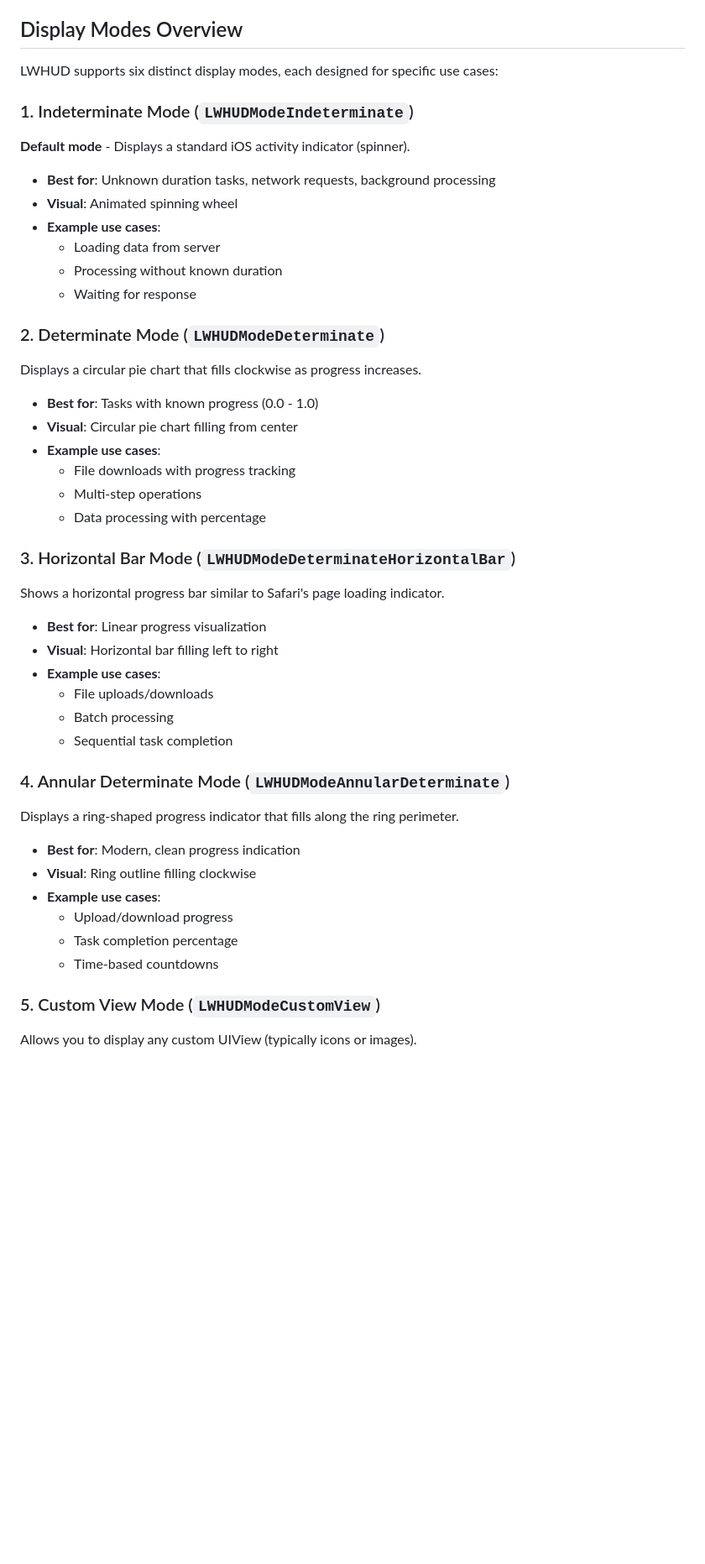
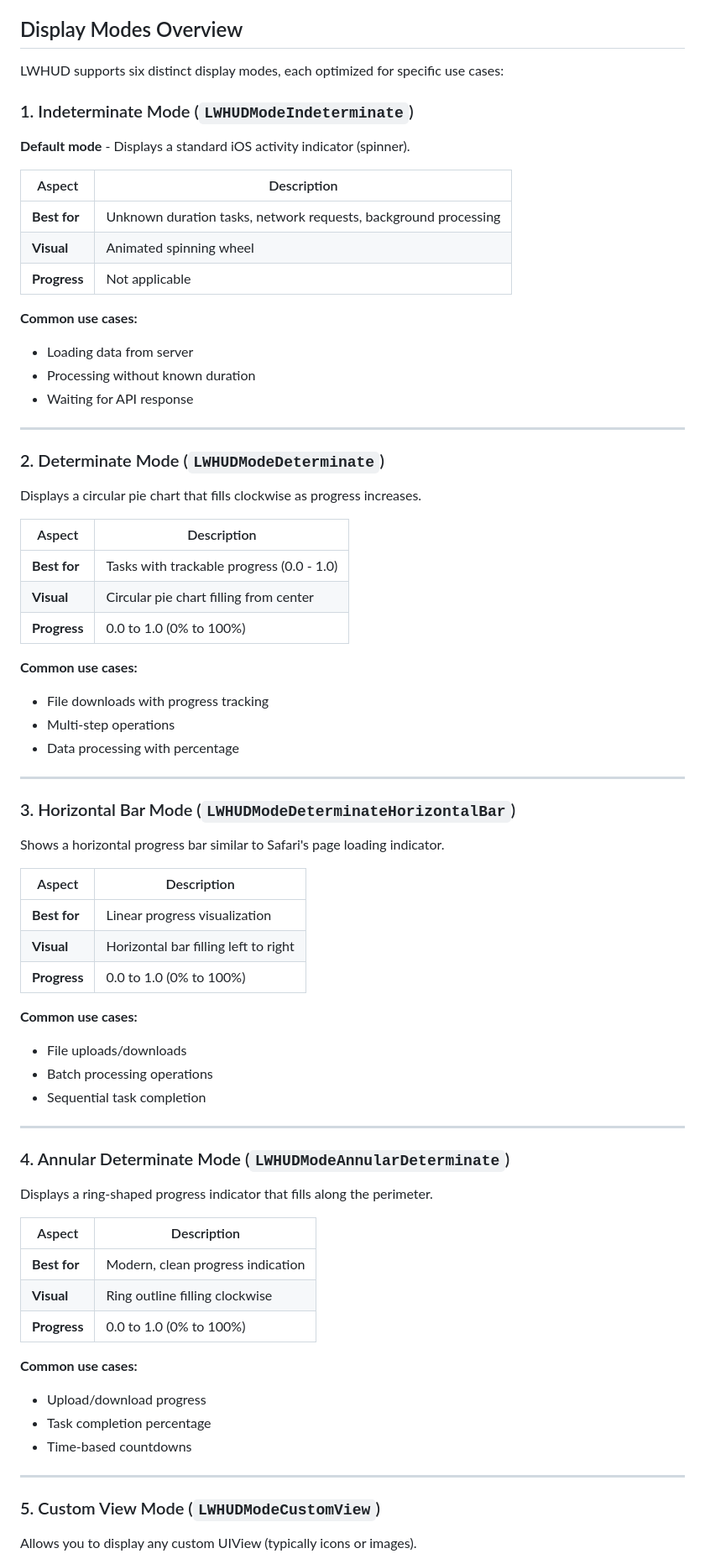
Before and after one commit to luowei/LWHUD, a Markdown page: README.md, the part around the change printed below. Shown: that part at 84% size. Rendered like a GitHub page; blank space fills up the shorter version.

```diff
--- a/README.md
+++ b/README.md
@@ -79,43 +116,76 @@ LWHUD is a modern, feature-rich iOS HUD (Heads-Up Display) library that provides
 
 ## Display Modes Overview
 
-LWHUD supports six distinct display modes, each designed for specific use cases:
+LWHUD supports six distinct display modes, each optimized for specific use cases:
 
 ### 1. Indeterminate Mode (`LWHUDModeIndeterminate`)
+
 **Default mode** - Displays a standard iOS activity indicator (spinner).
-- **Best for**: Unknown duration tasks, network requests, background processing
-- **Visual**: Animated spinning wheel
-- **Example use cases**:
-  - Loading data from server
-  - Processing without known duration
-  - Waiting for response
+
+| Aspect | Description |
+|--------|-------------|
+| **Best for** | Unknown duration tasks, network requests, background processing |
+| **Visual** | Animated spinning wheel |
+| **Progress** | Not applicable |
+
+**Common use cases:**
+- Loading data from server
+- Processing without known duration
+- Waiting for API response
+
+---
 
 ### 2. Determinate Mode (`LWHUDModeDeterminate`)
+
 Displays a circular pie chart that fills clockwise as progress increases.
-- **Best for**: Tasks with known progress (0.0 - 1.0)
-- **Visual**: Circular pie chart filling from center
-- **Example use cases**:
-  - File downloads with progress tracking
-  - Multi-step operations
-  - Data processing with percentage
+
+| Aspect | Description |
+|--------|-------------|
+| **Best for** | Tasks with trackable progress (0.0 - 1.0) |
+| **Visual** | Circular pie chart filling from center |
+| **Progress** | 0.0 to 1.0 (0% to 100%) |
+
+**Common use cases:**
+- File downloads with progress tracking
+- Multi-step operations
+- Data processing with percentage
+
+---
 
 ### 3. Horizontal Bar Mode (`LWHUDModeDeterminateHorizontalBar`)
+
 Shows a horizontal progress bar similar to Safari's page loading indicator.
-- **Best for**: Linear progress visualization
-- **Visual**: Horizontal bar filling left to right
-- **Example use cases**:
-  - File uploads/downloads
-  - Batch processing
-  - Sequential task completion
+
+| Aspect | Description |
+|--------|-------------|
+| **Best for** | Linear progress visualization |
+| **Visual** | Horizontal bar filling left to right |
+| **Progress** | 0.0 to 1.0 (0% to 100%) |
+
+**Common use cases:**
+- File uploads/downloads
+- Batch processing operations
+- Sequential task completion
+
+---
 
 ### 4. Annular Determinate Mode (`LWHUDModeAnnularDeterminate`)
-Displays a ring-shaped progress indicator that fills along the ring perimeter.
-- **Best for**: Modern, clean progress indication
-- **Visual**: Ring outline filling clockwise
-- **Example use cases**:
-  - Upload/download progress
-  - Task completion percentage
-  - Time-based countdowns
+
+Displays a ring-shaped progress indicator that fills along the perimeter.
+
+| Aspect | Description |
+|--------|-------------|
+| **Best for** | Modern, clean progress indication |
+| **Visual** | Ring outline filling clockwise |
+| **Progress** | 0.0 to 1.0 (0% to 100%) |
+
+**Common use cases:**
+- Upload/download progress
+- Task completion percentage
+- Time-based countdowns
+
+---
 
 ### 5. Custom View Mode (`LWHUDModeCustomView`)
+
 Allows you to display any custom UIView (typically icons or images).
```
Also changed, not shown: other parts of README.md (+250 -41 lines).
